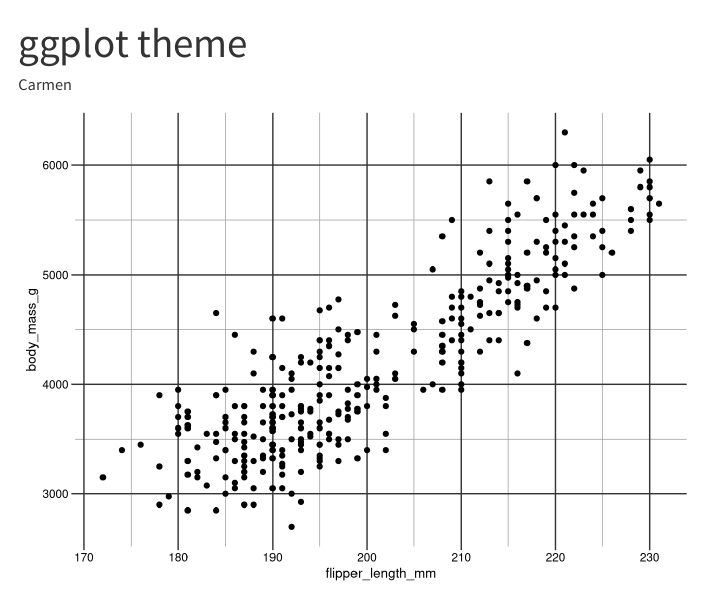
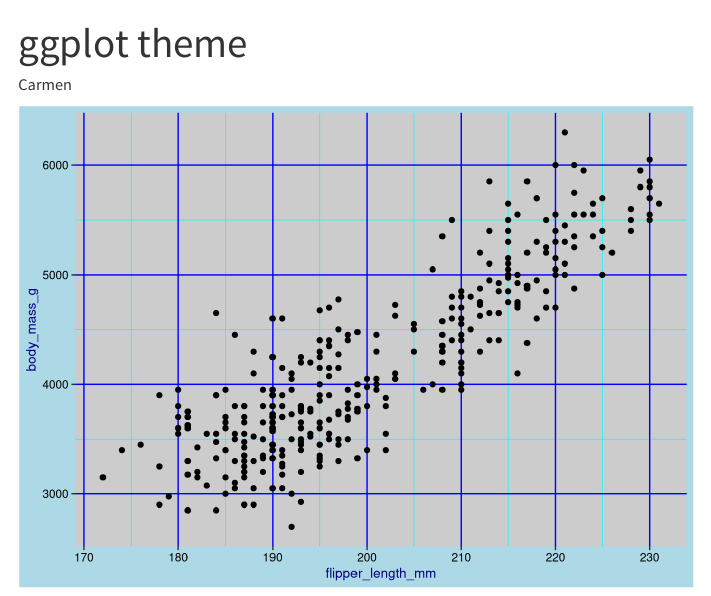
Before and after one commit to ceh58/eds221-day10-comp, a Quarto document (my_ggplot_theme.qmd): the page in a window 1100 px wide, from its top. Rendered offline with R 4.5, knitr and Pandoc in place of Quarto, with nearby package versions.

Commit message:
updated theme

````diff
--- a/my_ggplot_theme.qmd
+++ b/my_ggplot_theme.qmd
@@ -18,11 +18,11 @@ library(palmerpenguins)
 ```{r}
 ggplot(data = penguins, aes(x = flipper_length_mm, y = body_mass_g)) +
   geom_point() +
-  theme(title = element_text(size = 10, color = "black"),
-        plot.background = element_rect(fill = "white"),
-        panel.background = element_rect(fill = "white",),
+  theme(title = element_text(size = 10, color = "navyblue"),
+        plot.background = element_rect(fill = "lightblue"),
+        panel.background = element_rect(fill = "gray80",),
         axis.text = element_text(color = "black"),
-        panel.grid.major = element_line(color = "gray20"),
-        panel.grid.minor = element_line(color = "gray60")
+        panel.grid.major = element_line(color = "blue"),
+        panel.grid.minor = element_line(color = "cyan")
         )
 ```
````
Also changed, not shown: my_ggplot_theme_files/figure-html/unnamed-chunk-2-1.png.
